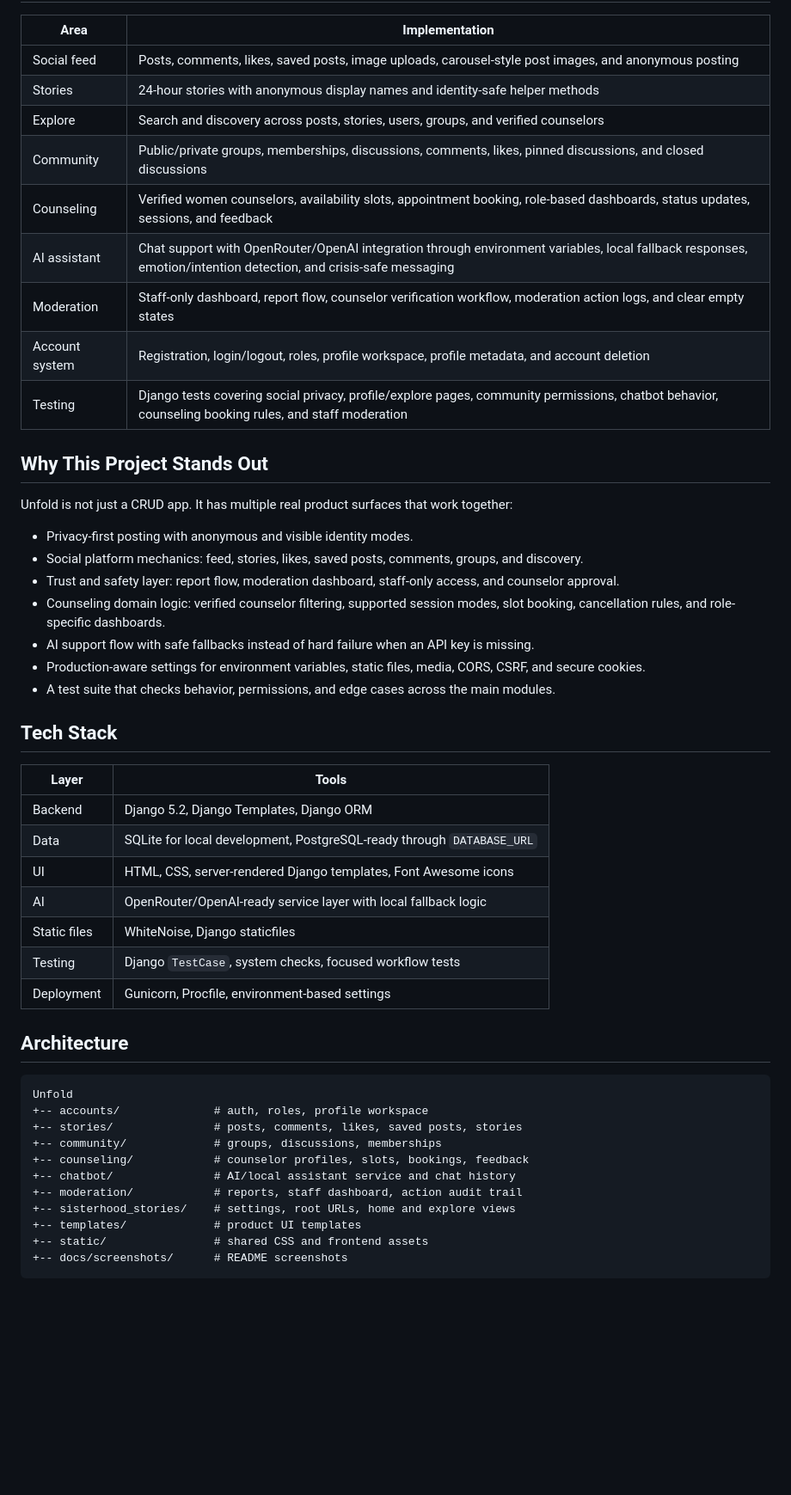
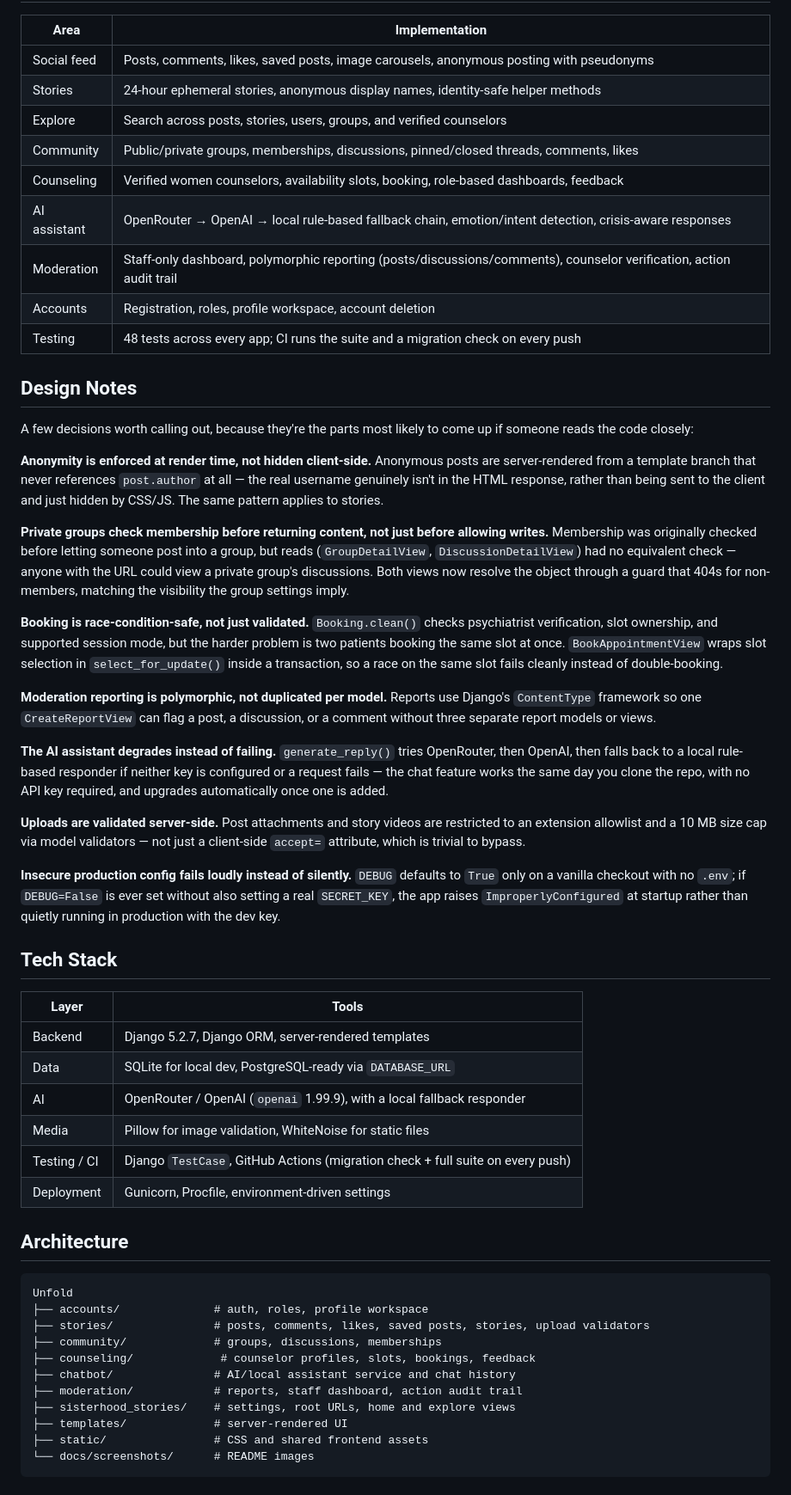
Before and after one commit to nayana3333/Unfold, a Markdown page: README.md, the part around one of its changes. Shown at 86% size. GitHub-like rendering; blank space fills up the shorter version.

````diff
--- a/README.md
+++ b/README.md
@@ -32,52 +24,57 @@ The product is designed around a simple problem: many people want to ask for hel
 
 | Area | Implementation |
 | --- | --- |
-| Social feed | Posts, comments, likes, saved posts, image uploads, carousel-style post images, and anonymous posting |
-| Stories | 24-hour stories with anonymous display names and identity-safe helper methods |
-| Explore | Search and discovery across posts, stories, users, groups, and verified counselors |
-| Community | Public/private groups, memberships, discussions, comments, likes, pinned discussions, and closed discussions |
-| Counseling | Verified women counselors, availability slots, appointment booking, role-based dashboards, status updates, sessions, and feedback |
-| AI assistant | Chat support with OpenRouter/OpenAI integration through environment variables, local fallback responses, emotion/intention detection, and crisis-safe messaging |
-| Moderation | Staff-only dashboard, report flow, counselor verification workflow, moderation action logs, and clear empty states |
-| Account system | Registration, login/logout, roles, profile workspace, profile metadata, and account deletion |
-| Testing | Django tests covering social privacy, profile/explore pages, community permissions, chatbot behavior, counseling booking rules, and staff moderation |
+| Social feed | Posts, comments, likes, saved posts, image carousels, anonymous posting with pseudonyms |
+| Stories | 24-hour ephemeral stories, anonymous display names, identity-safe helper methods |
+| Explore | Search across posts, stories, users, groups, and verified counselors |
+| Community | Public/private groups, memberships, discussions, pinned/closed threads, comments, likes |
+| Counseling | Verified women counselors, availability slots, booking, role-based dashboards, feedback |
+| AI assistant | OpenRouter → OpenAI → local rule-based fallback chain, emotion/intent detection, crisis-aware responses |
+| Moderation | Staff-only dashboard, polymorphic reporting (posts/discussions/comments), counselor verification, action audit trail |
+| Accounts | Registration, roles, profile workspace, account deletion |
+| Testing | 48 tests across every app; CI runs the suite and a migration check on every push |
 
-## Why This Project Stands Out
+## Design Notes
 
-Unfold is not just a CRUD app. It has multiple real product surfaces that work together:
+A few decisions worth calling out, because they're the parts most likely to come up if someone reads the code closely:
 
-- Privacy-first posting with anonymous and visible identity modes.
-- Social platform mechanics: feed, stories, likes, saved posts, comments, groups, and discovery.
-- Trust and safety layer: report flow, moderation dashboard, staff-only access, and counselor approval.
-- Counseling domain logic: verified counselor filtering, supported session modes, slot booking, cancellation rules, and role-specific dashboards.
-- AI support flow with safe fallbacks instead of hard failure when an API key is missing.
-- Production-aware settings for environment variables, static files, media, CORS, CSRF, and secure cookies.
-- A test suite that checks behavior, permissions, and edge cases across the main modules.
+**Anonymity is enforced at render time, not hidden client-side.** Anonymous posts are server-rendered from a template branch that never references `post.author` at all — the real username genuinely isn't in the HTML response, rather than being sent to the client and just hidden by CSS/JS. The same pattern applies to stories.
+
+**Private groups check membership before returning content, not just before allowing writes.** Membership was originally checked before letting someone post into a group, but reads (`GroupDetailView`, `DiscussionDetailView`) had no equivalent check — anyone with the URL could view a private group's discussions. Both views now resolve the object through a guard that 404s for non-members, matching the visibility the group settings imply.
+
+**Booking is race-condition-safe, not just validated.** `Booking.clean()` checks psychiatrist verification, slot ownership, and supported session mode, but the harder problem is two patients booking the same slot at once. `BookAppointmentView` wraps slot selection in `select_for_update()` inside a transaction, so a race on the same slot fails cleanly instead of double-booking.
+
+**Moderation reporting is polymorphic, not duplicated per model.** Reports use Django's `ContentType` framework so one `CreateReportView` can flag a post, a discussion, or a comment without three separate report models or views.
+
+**The AI assistant degrades instead of failing.** `generate_reply()` tries OpenRouter, then OpenAI, then falls back to a local rule-based responder if neither key is configured or a request fails — the chat feature works the same day you clone the repo, with no API key required, and upgrades automatically once one is added.
+
+**Uploads are validated server-side.** Post attachments and story videos are restricted to an extension allowlist and a 10 MB size cap via model validators — not just a client-side `accept=` attribute, which is trivial to bypass.
+
+**Insecure production config fails loudly instead of silently.** `DEBUG` defaults to `True` only on a vanilla checkout with no `.env`; if `DEBUG=False` is ever set without also setting a real `SECRET_KEY`, the app raises `ImproperlyConfigured` at startup rather than quietly running in production with the dev key.
 
 ## Tech Stack
 
 | Layer | Tools |
 | --- | --- |
-| Backend | Django 5.2, Django Templates, Django ORM |
-| Data | SQLite for local development, PostgreSQL-ready through `DATABASE_URL` |
-| UI | HTML, CSS, server-rendered Django templates, Font Awesome icons |
-| AI | OpenRouter/OpenAI-ready service layer with local fallback logic |
-| Static files | WhiteNoise, Django staticfiles |
-| Testing | Django `TestCase`, system checks, focused workflow tests |
-| Deployment | Gunicorn, Procfile, environment-based settings |
+| Backend | Django 5.2.7, Django ORM, server-rendered templates |
+| Data | SQLite for local dev, PostgreSQL-ready via `DATABASE_URL` |
+| AI | OpenRouter / OpenAI (`openai` 1.99.9), with a local fallback responder |
+| Media | Pillow for image validation, WhiteNoise for static files |
+| Testing / CI | Django `TestCase`, GitHub Actions (migration check + full suite on every push) |
+| Deployment | Gunicorn, Procfile, environment-driven settings |
 
 ## Architecture
 
 ```text
 Unfold
-+-- accounts/              # auth, roles, profile workspace
-+-- stories/               # posts, comments, likes, saved posts, stories
-+-- community/             # groups, discussions, memberships
-+-- counseling/            # counselor profiles, slots, bookings, feedback
-+-- chatbot/               # AI/local assistant service and chat history
-+-- moderation/            # reports, staff dashboard, action audit trail
-+-- sisterhood_stories/    # settings, root URLs, home and explore views
-+-- templates/             # product UI templates
-+-- static/                # shared CSS and frontend assets
-+-- docs/screenshots/      # README screenshots
+├── accounts/              # auth, roles, profile workspace
+├── stories/               # posts, comments, likes, saved posts, stories, upload validators
+├── community/             # groups, discussions, memberships
+├── counseling/             # counselor profiles, slots, bookings, feedback
+├── chatbot/               # AI/local assistant service and chat history
+├── moderation/            # reports, staff dashboard, action audit trail
+├── sisterhood_stories/    # settings, root URLs, home and explore views
+├── templates/             # server-rendered UI
+├── static/                # CSS and shared frontend assets
+└── docs/screenshots/      # README images
 ```
````
Also changed, not shown: other parts of README.md (+45 -82 lines).
